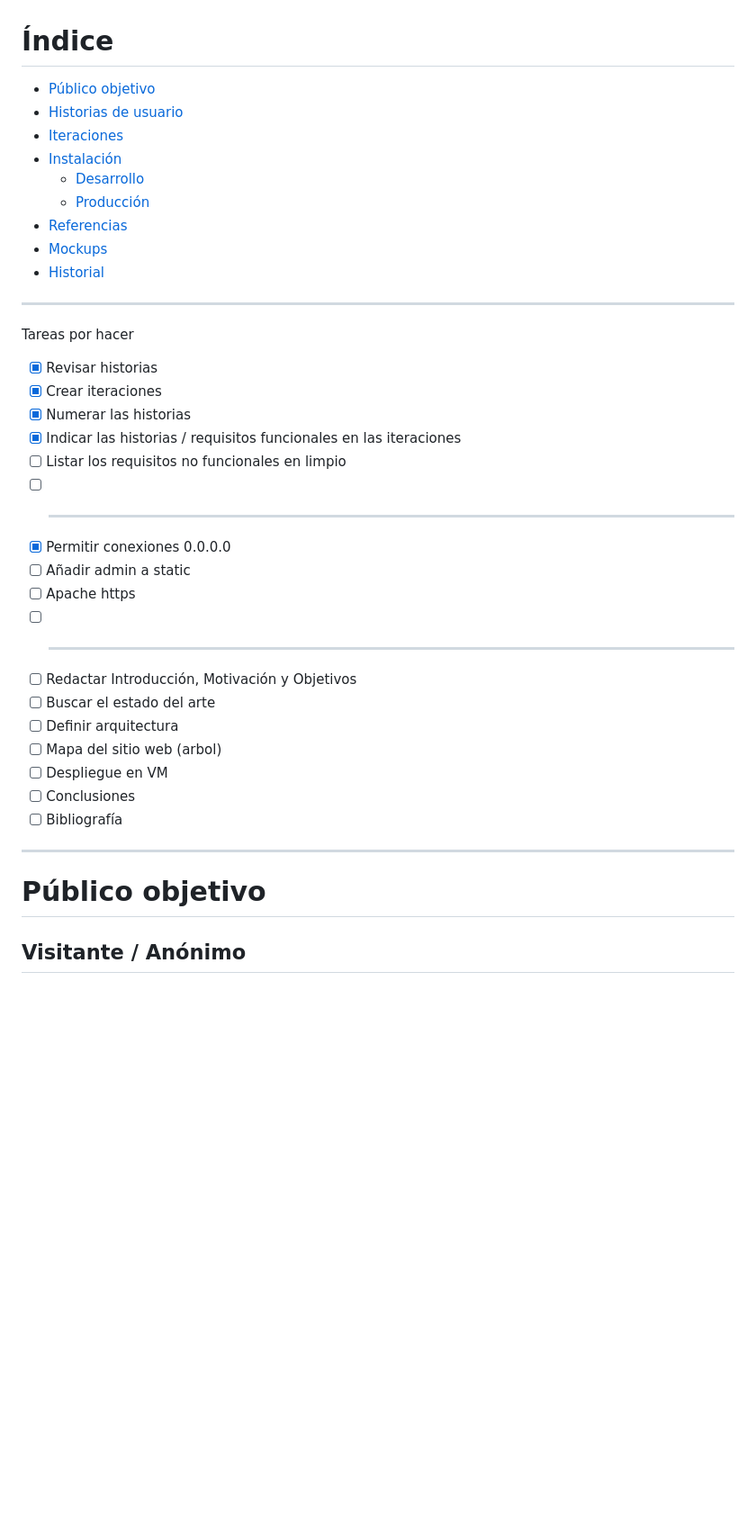
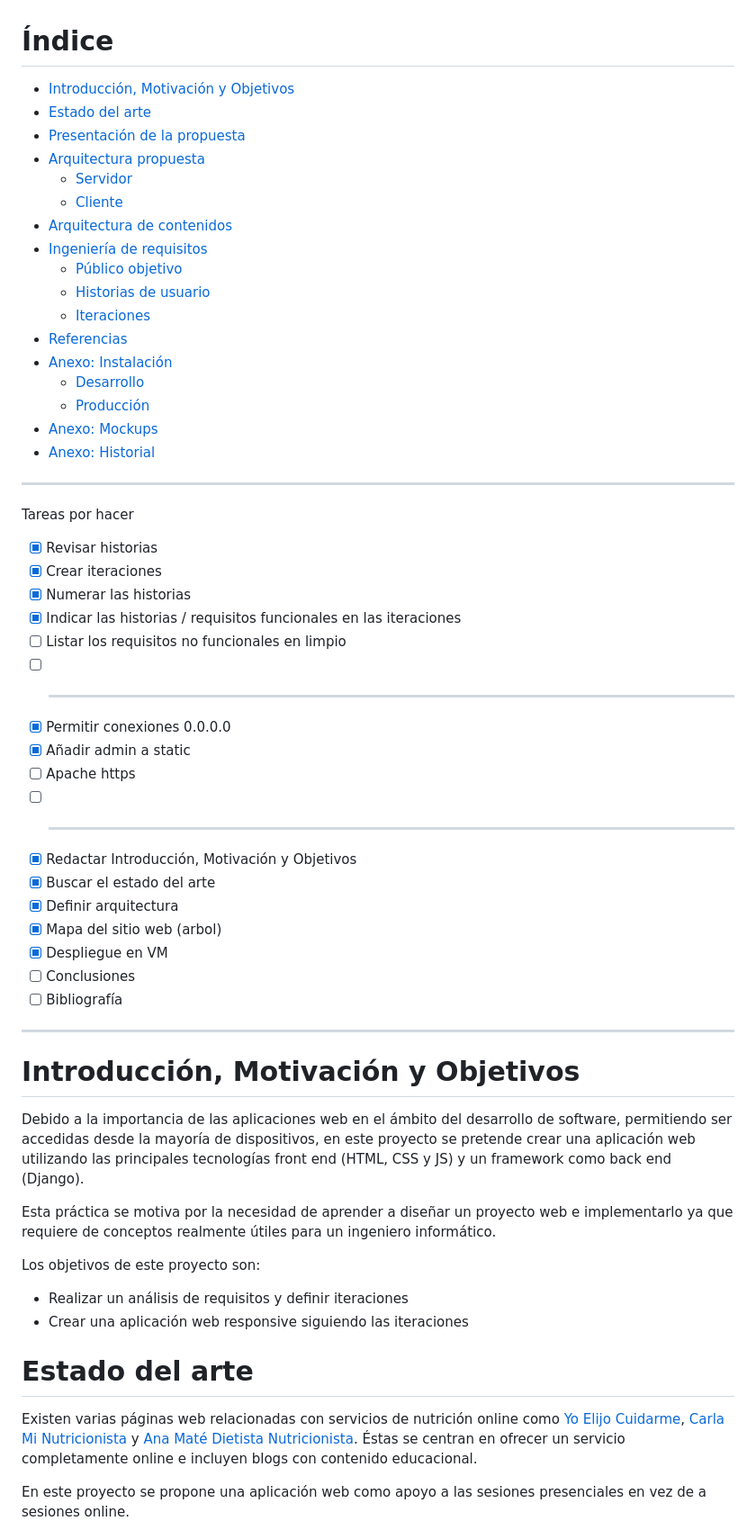
Before and after one commit to ElDigoXD/ingenieria-web, a Markdown page: README.md, the part around the change printed below. Shown: that part at 90% size. Drawn GitHub-style; blank space fills up the shorter version.

Commit message:
Redactar y reordenar memoria

```diff
--- a/README.md
+++ b/README.md
@@ -1,14 +1,22 @@
 # Índice
-
-- [Público objetivo](#Público-objetivo)
-- [Historias de usuario](#Historias-de-usuario)
-- [Iteraciones](#Iteraciones)
-- [Instalación](#Instalación)
+- [Introducción, Motivación y Objetivos](#introducción-motivación-y-objetivos)
+- [Estado del arte](#estado-del-arte)
+- [Presentación de la propuesta](#presentación-de-la-propuesta)
+- [Arquitectura propuesta](#arquitectura-propuesta)
+  - [Servidor](##Servidor)
+  - [Cliente](##Cliente)
+- [Arquitectura de contenidos](#arquitectura-de-contenidos)
+- [Ingeniería de requisitos](#ingeniería-de-requisitos)
+  - [Público objetivo](##Público-objetivo)
+  - [Historias de usuario](##Historias-de-usuario)
+  - [Iteraciones](#Iteraciones)
+- [Referencias](#Referencias)
+- [Anexo: Instalación](#anexo-instalación)
 	- [Desarrollo](##Versión-de-desarrollo)
 	- [Producción](##Versión-de-producción)
-- [Referencias](#Referencias)
-- [Mockups](#Mockups)
-- [Historial](#Historial)
+- [Anexo: Mockups](#anexo-mockups)
+- [Anexo: Historial](#anexo-historial)
+
 ---
 
 Tareas por hacer
@@ -20,19 +28,32 @@ Tareas por hacer
 - [ ] Listar los requisitos no funcionales en limpio
 - [ ] ---
 - [x] Permitir conexiones 0.0.0.0
-- [ ] Añadir admin a static
+- [x] Añadir admin a static
 - [ ] Apache https
 - [ ] ---
-- [ ] Redactar Introducción, Motivación y Objetivos
-- [ ] Buscar el estado del arte
-- [ ] Definir arquitectura
-- [ ] Mapa del sitio web (arbol)
-- [ ] Despliegue en VM
+- [x] Redactar Introducción, Motivación y Objetivos
+- [x] Buscar el estado del arte
+- [x] Definir arquitectura
+- [x] Mapa del sitio web (arbol)
+- [x] Despliegue en VM
 - [ ] Conclusiones
 - [ ] Bibliografía
 
 ---
 
-# Público objetivo
+# Introducción, Motivación y Objetivos
 
-## Visitante / Anónimo
+Debido a la importancia de las aplicaciones web en el ámbito del desarrollo de software, permitiendo ser accedidas desde la mayoría de dispositivos, en este proyecto se pretende crear una aplicación web utilizando las principales tecnologías front end (HTML, CSS y JS) y un framework como back end (Django).
+
+Esta práctica se motiva por la necesidad de aprender a diseñar un proyecto web e implementarlo ya que requiere de conceptos realmente útiles para un ingeniero informático.
+
+Los objetivos de este proyecto son:
+- Realizar un análisis de requisitos y definir iteraciones
+- Crear una aplicación web responsive siguiendo las iteraciones
+
+# Estado del arte
+
+Existen varias páginas web relacionadas con servicios de nutrición online como [Yo Elijo Cuidarme](https://sdo.yoelijocuidarme.es), [Carla Mi Nutricionista](https://carlaminutricionista.com) y [Ana Maté Dietista Nutricionista](https://anamatedietista.com). Éstas se centran en ofrecer un servicio completamente online e incluyen blogs con contenido educacional.
+
+En este proyecto se propone una aplicación web como apoyo a las sesiones presenciales en vez de a sesiones online.
+
```
Also changed, not shown: other parts of README.md (+77 -37 lines).
